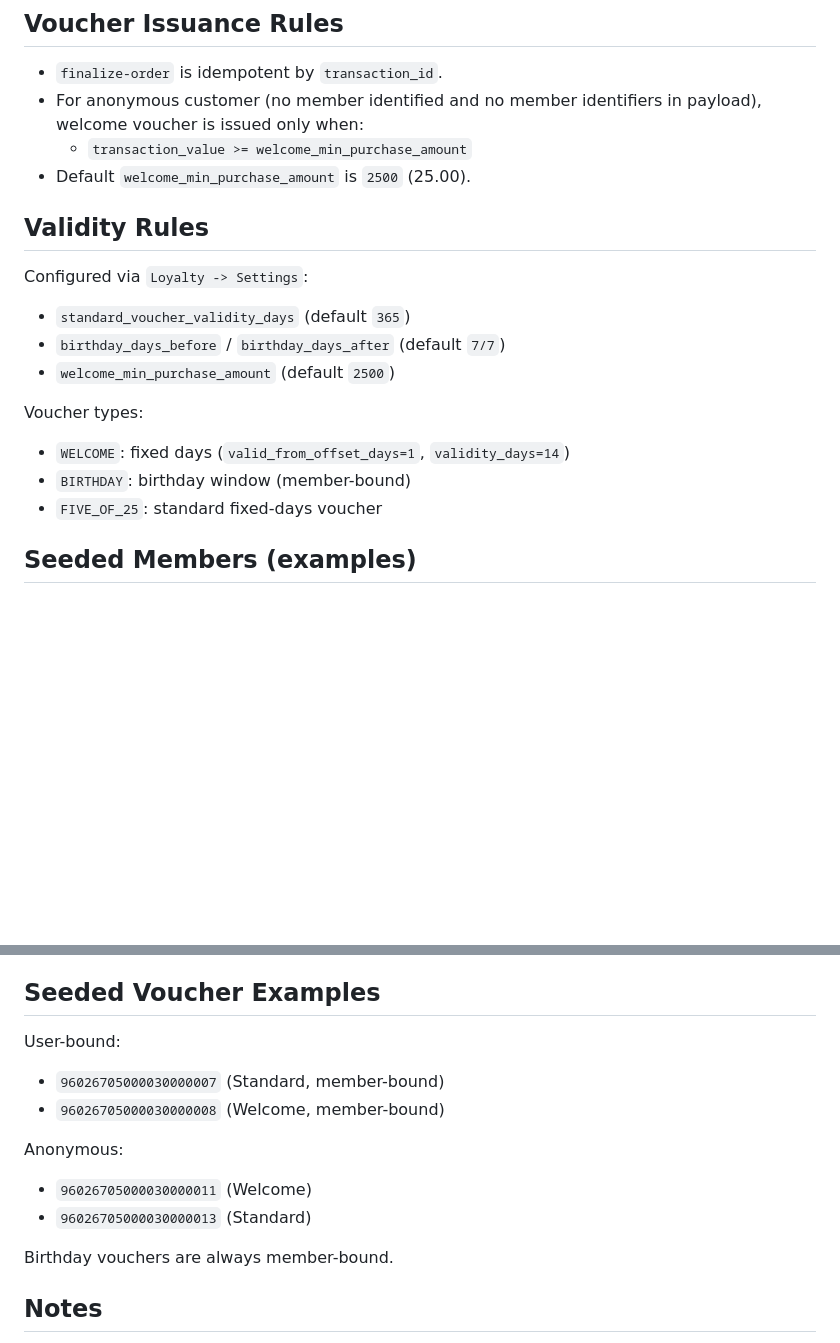
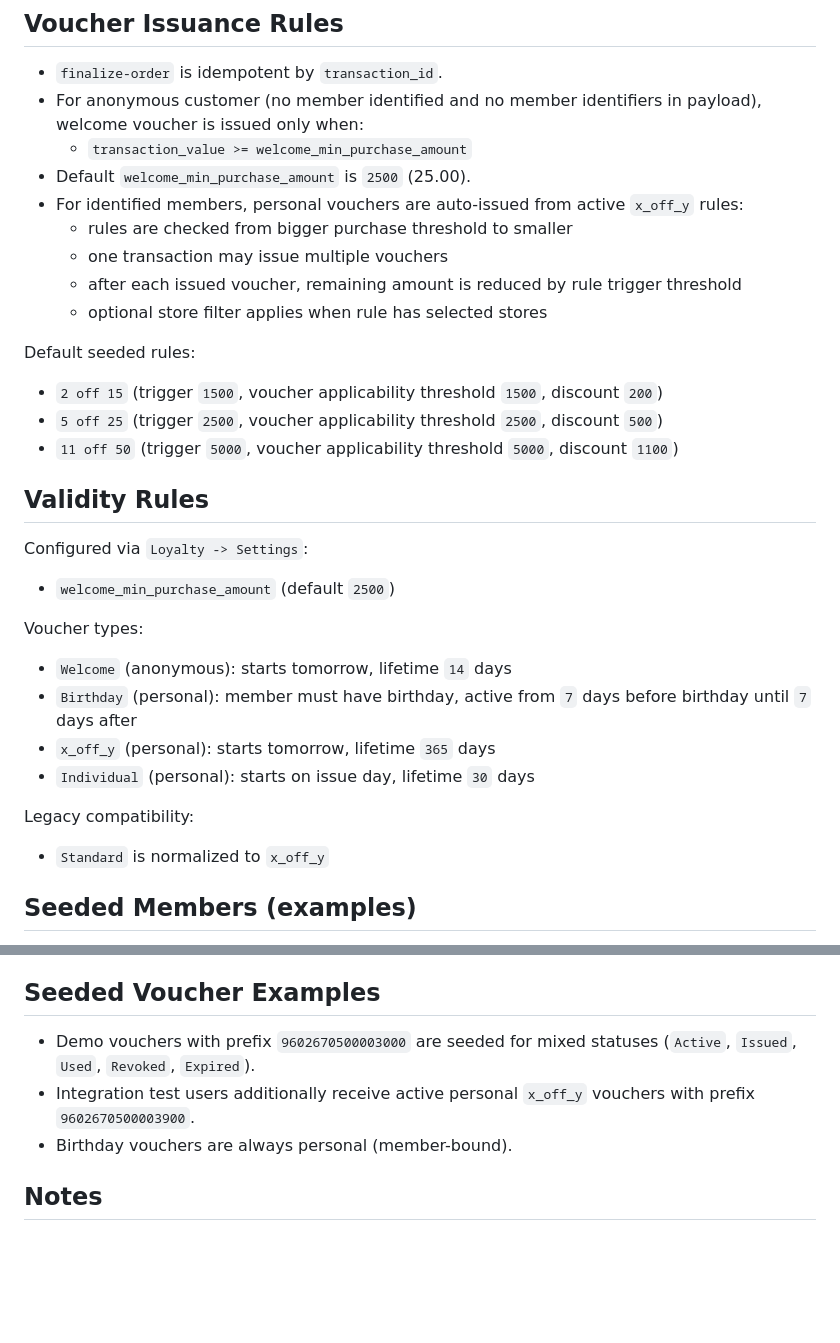
Before and after one commit to shooma/loyalty-backend-swagger, a Markdown page: STUB_API.md, 2 parts joined by grey strips. Drawn GitHub-style; blank space fills up the shorter version.

Commit message:
docs: refresh voucher types and issuance rules in STUB_API

```diff
--- a/STUB_API.md
+++ b/STUB_API.md
@@ -110,20 +110,32 @@ Examples:
 - For anonymous customer (no member identified and no member identifiers in payload), welcome voucher is issued only when:
   - `transaction_value >= welcome_min_purchase_amount`
 - Default `welcome_min_purchase_amount` is `2500` (25.00).
+- For identified members, personal vouchers are auto-issued from active `x_off_y` rules:
+  - rules are checked from bigger purchase threshold to smaller
+  - one transaction may issue multiple vouchers
+  - after each issued voucher, remaining amount is reduced by rule trigger threshold
+  - optional store filter applies when rule has selected stores
+
+Default seeded rules:
+- `2 off 15` (trigger `1500`, voucher applicability threshold `1500`, discount `200`)
+- `5 off 25` (trigger `2500`, voucher applicability threshold `2500`, discount `500`)
+- `11 off 50` (trigger `5000`, voucher applicability threshold `5000`, discount `1100`)
 
 ## Validity Rules
 
 Configured via `Loyalty -> Settings`:
 
-- `standard_voucher_validity_days` (default `365`)
-- `birthday_days_before` / `birthday_days_after` (default `7/7`)
 - `welcome_min_purchase_amount` (default `2500`)
 
 Voucher types:
 
-- `WELCOME`: fixed days (`valid_from_offset_days=1`, `validity_days=14`)
-- `BIRTHDAY`: birthday window (member-bound)
-- `FIVE_OF_25`: standard fixed-days voucher
+- `Welcome` (anonymous): starts tomorrow, lifetime `14` days
+- `Birthday` (personal): member must have birthday, active from `7` days before birthday until `7` days after
+- `x_off_y` (personal): starts tomorrow, lifetime `365` days
+- `Individual` (personal): starts on issue day, lifetime `30` days
+
+Legacy compatibility:
+- `Standard` is normalized to `x_off_y`
 
 ## Seeded Members (examples)
 
@@ -155,15 +167,9 @@ Credentials:
 
 ## Seeded Voucher Examples
 
-User-bound:
-- `96026705000030000007` (Standard, member-bound)
-- `96026705000030000008` (Welcome, member-bound)
-
-Anonymous:
-- `96026705000030000011` (Welcome)
-- `96026705000030000013` (Standard)
-
-Birthday vouchers are always member-bound.
+- Demo vouchers with prefix `9602670500003000` are seeded for mixed statuses (`Active`, `Issued`, `Used`, `Revoked`, `Expired`).
+- Integration test users additionally receive active personal `x_off_y` vouchers with prefix `9602670500003900`.
+- Birthday vouchers are always personal (member-bound).
 
 ## Notes
 
```
